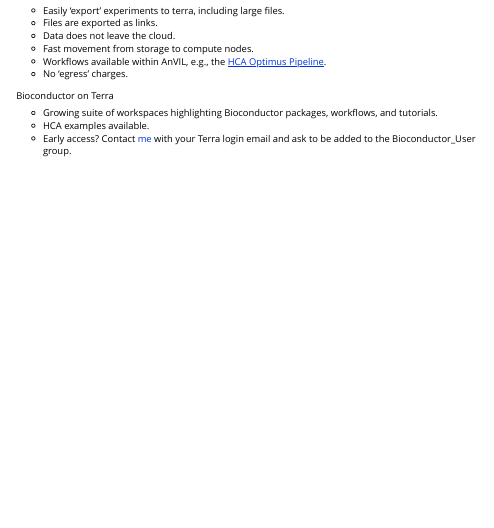
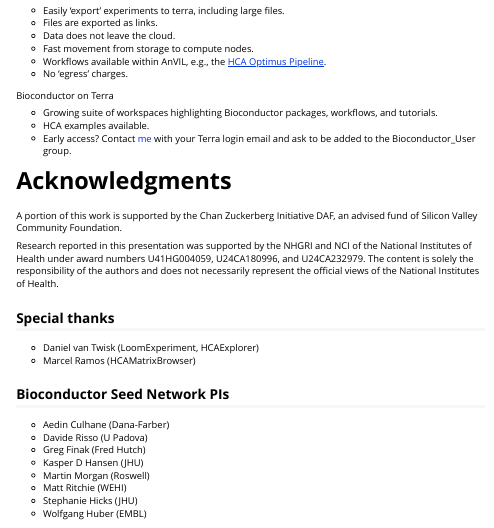
Before and after one commit to mtmorgan/BiocHCADataAccess, an R Markdown document (vignettes/E_Directions.Rmd): the page in a window 1100 px wide, from 1880 px down. Rendered offline with R 4.5, knitr and Pandoc, with nearby package versions.

Commit message:
add acknowledgements and minor tweaks

```diff
--- a/vignettes/E_Directions.Rmd
+++ b/vignettes/E_Directions.Rmd
@@ -3,6 +3,6 @@ title: "Directions"
 output: rmarkdown::html_vignette
 vignette: >
-  %\VignetteIndexEntry{Directions}
+  %\VignetteIndexEntry{Direction and Acknowledgmentss}
   %\VignetteEngine{knitr::rmarkdown}
   %\VignetteEncoding{UTF-8}
 ---
@@ -60,3 +60,30 @@ Bioconductor on Terra
 [AnVIL]: https://anvilproject.org
 [Terra]: https://app.terra.bio
 [me]: mailto:mtmorgan.bioc@gmail.com
+
+# Acknowledgments
+
+A portion of this work is supported by the Chan Zuckerberg Initiative
+DAF, an advised fund of Silicon Valley Community Foundation.
+
+Research reported in this presentation was supported by the NHGRI and
+NCI of the National Institutes of Health under award numbers
+U41HG004059, U24CA180996, and U24CA232979. The content is solely the
+responsibility of the authors and does not necessarily represent the
+official views of the National Institutes of Health.
+
+## Special thanks
+
+- Daniel van Twisk (LoomExperiment, HCAExplorer)
+- Marcel Ramos (HCAMatrixBrowser)
+
+## Bioconductor Seed Network PIs
+
+- Aedin Culhane (Dana-Farber)
+- Davide Risso (U Padova)
+- Greg Finak (Fred Hutch)
+- Kasper D Hansen (JHU)
+- Martin Morgan (Roswell)
+- Matt Ritchie (WEHI)
+- Stephanie Hicks (JHU)
+- Wolfgang Huber (EMBL)
```
Also changed, not shown: vignettes/C_HCAMatrixBrowser.Rmd (+1 -1 lines), vignettes/D_HCAExplorer.Rmd (+2 -2 lines), vignettes/E_Directions.Rmd (2 more changed lines), 1 other file.
